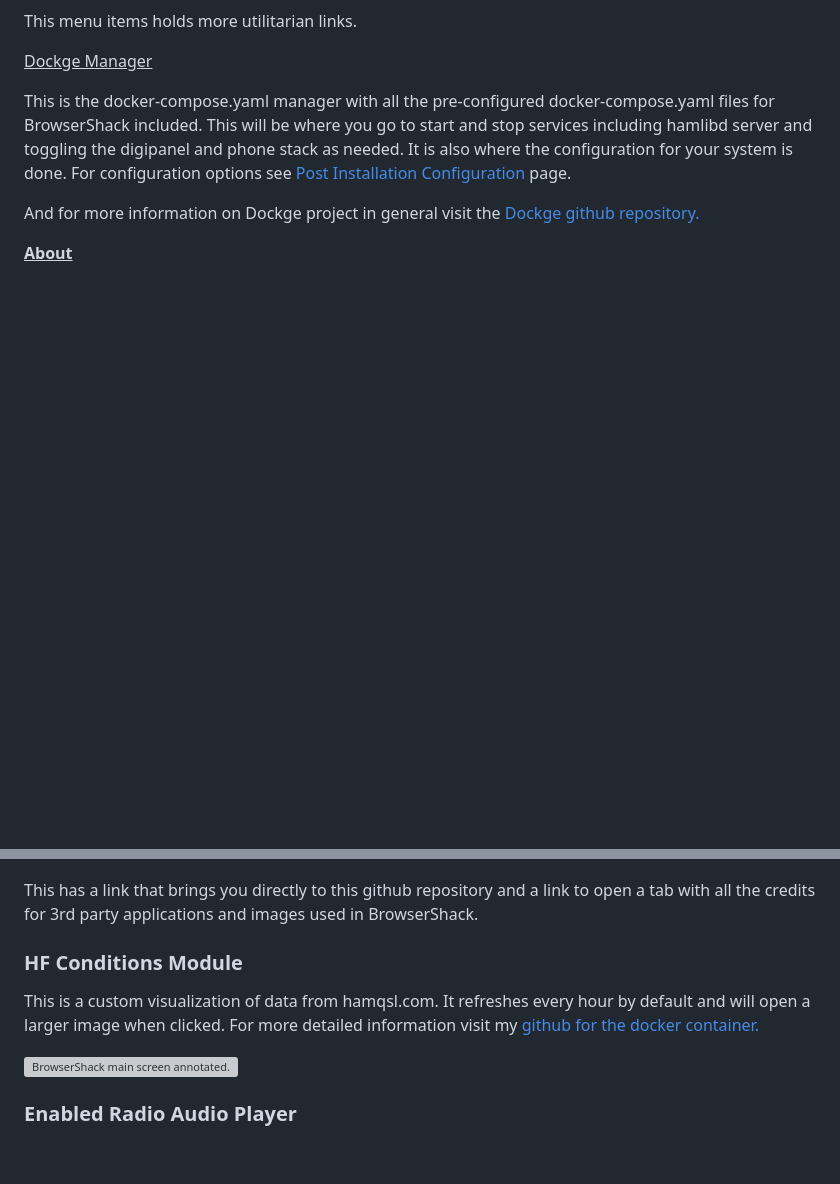
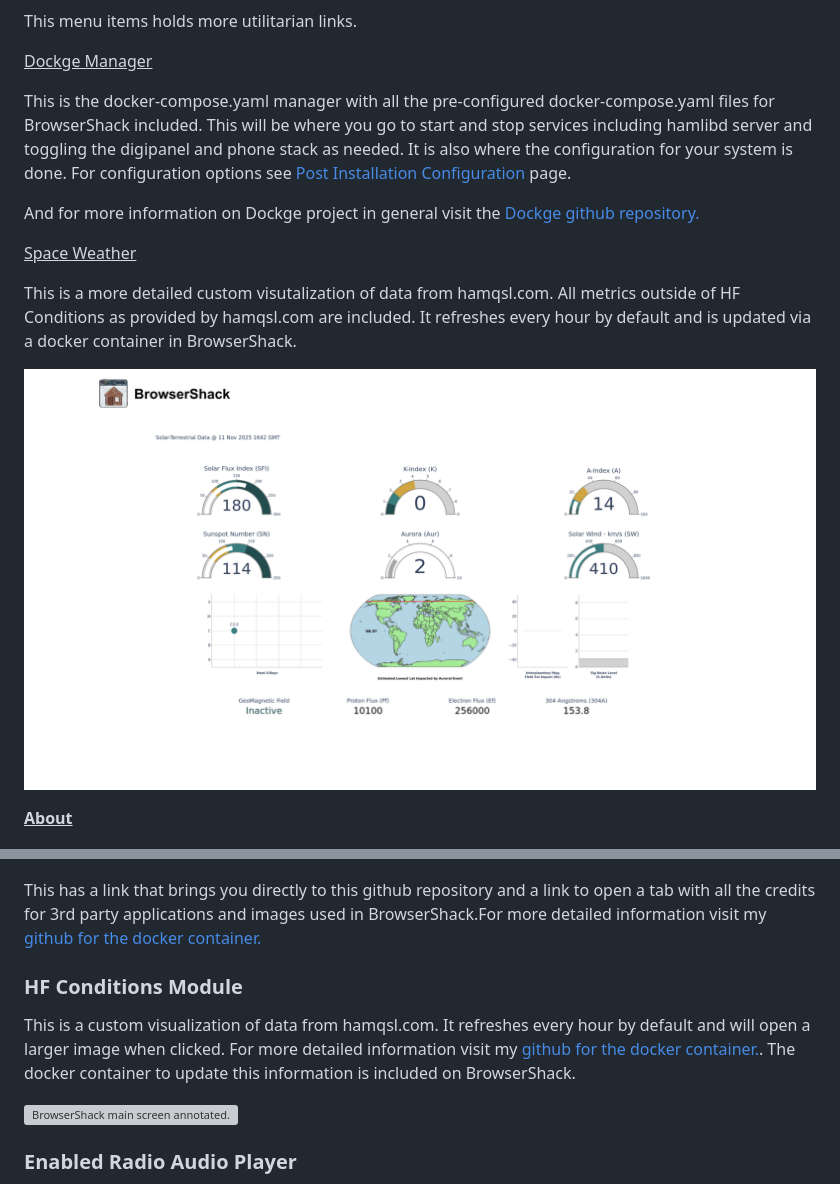
Before and after one commit to hamMUSings/BrowserShack, a Markdown page: README.md, 2 parts joined by grey strips. Rendered like a GitHub page; pictures changed too: documantation_images/space_weather.png (added); blank space fills up the shorter version; grey boxes are pictures that could not be loaded.

```diff
--- a/README.md
+++ b/README.md
@@ -145,15 +145,22 @@ This is the docker-compose.yaml manager with all the pre-configured docker-compo
 
 And for more information on Dockge project in general visit the [Dockge github repository.](https://github.com/louislam/dockge)
 
+<ins>Space Weather</ins>
+
+This is a more detailed custom visutalization of data from hamqsl.com. All metrics outside of HF Conditions as provided by hamqsl.com are included.  It refreshes every hour by default and is updated via a docker container in BrowserShack.
+
+![BrowserShack spaceweather example image.](documantation_images/space_weather.png)
+
 **<ins>About</ins>**
 
 ![BrowserShack About menu.](documantation_images/about.png)
 
-This has a link that brings you directly to this github repository and a link to open a tab with all the credits for 3rd party applications and images used in BrowserShack.
+This has a link that brings you directly to this github repository and a link to open a tab with all the credits for 3rd party applications and images used in BrowserShack.For more detailed information visit my [github for the docker container.](https://github.com/hamMUSings/hfcondsgraph-plotly)
+
 
 ### HF Conditions Module
 
-This is a custom visualization of data from hamqsl.com.  It refreshes every hour by default and will open a larger image when clicked. For more detailed information visit my [github for the docker container.](https://github.com/hamMUSings/hfcondsgraph-plotly)
+This is a custom visualization of data from hamqsl.com.  It refreshes every hour by default and will open a larger image when clicked. For more detailed information visit my [github for the docker container.](https://github.com/hamMUSings/hfcondsgraph-plotly). The docker container to update this information is included on BrowserShack.
 
 ![BrowserShack main screen annotated.](documantation_images/main_screen_hfconds.png)
 
```
